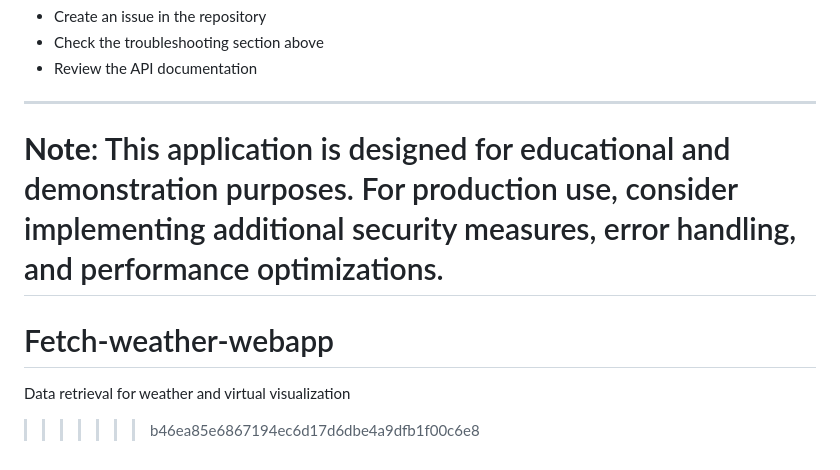
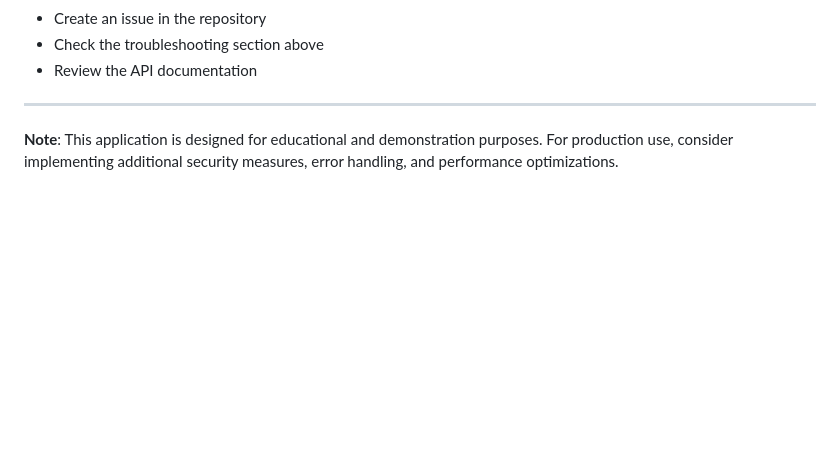
Before and after one commit to 050903/Fetch-weather-webapp, a Markdown page: README.md, the part around one of its changes. GitHub-like rendering; blank space fills up the shorter version.

```diff
--- a/README.md
+++ b/README.md
@@ -247,7 +256,3 @@ For support and questions:
 ---
 
 **Note**: This application is designed for educational and demonstration purposes. For production use, consider implementing additional security measures, error handling, and performance optimizations.
-=======
-# Fetch-weather-webapp
-Data retrieval for weather and virtual visualization
->>>>>>> b46ea85e6867194ec6d17d6dbe4a9dfb1f00c6e8
```
Also changed, not shown: other parts of README.md (+9 -0 lines).
